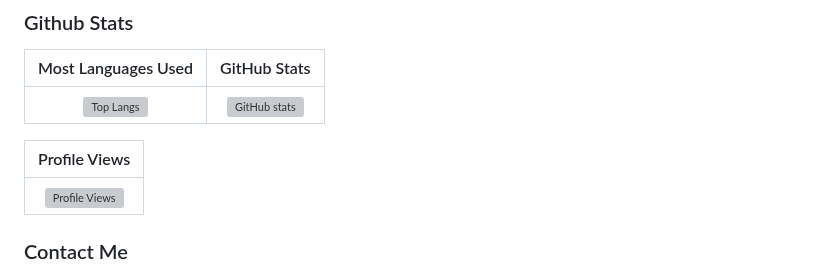
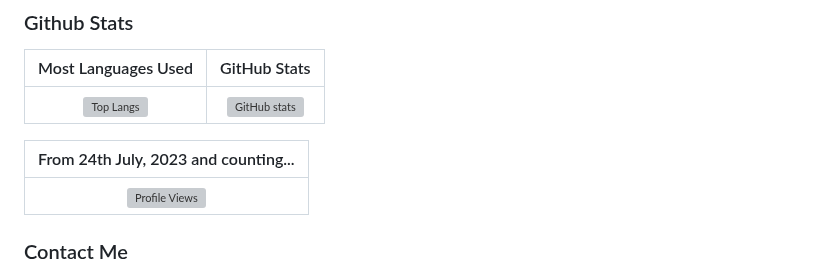
Before and after one commit to Archit1706/Archit176, a Markdown page: README.md, the part around the change. Rendered like a GitHub page; grey boxes are pictures that could not be loaded.

```diff
--- a/README.md
+++ b/README.md
@@ -87,7 +87,7 @@ Electricity Billing System | Java Swing | [link](https://github.com/Archit1706/E
 | :-------------------------------------------------------------------------------------------------------------------------------------------: | :---------------------------------------------------------------------------------------------: |
 | [![Top Langs](https://github-readme-stats.vercel.app/api/top-langs/?username=Archit1706)](https://github.com/anuraghazra/github-readme-stats) | ![GitHub stats](https://github-readme-stats.vercel.app/api?username=Archit1706&show_icons=true) |
 
-|                          Profile Views                           |
+|                          From 24th July, 2023 and counting...                           |
 | :--------------------------------------------------------------: |
 | ![Profile Views](https://komarev.com/ghpvc/?username=Archit1706) |
 
```
